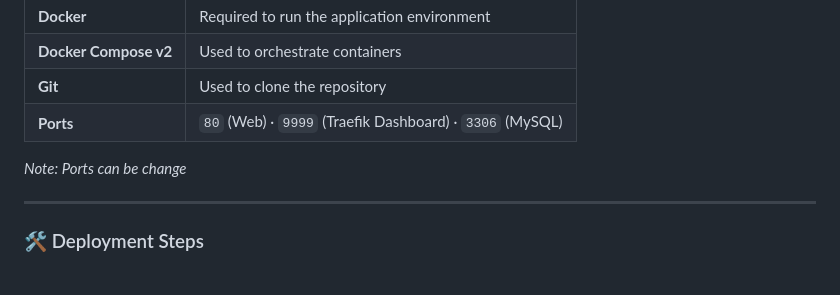
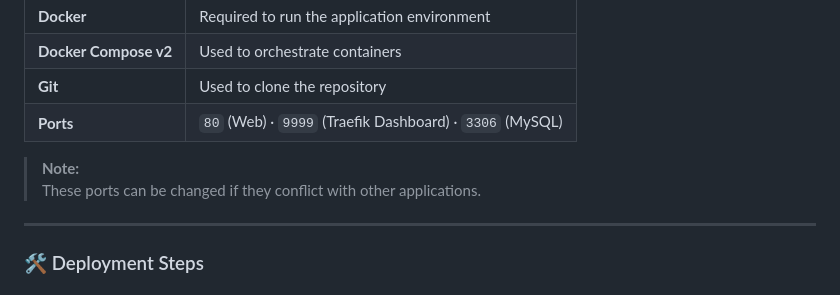
Before and after one commit to socyty25/Socyty, a Markdown page: README.md, the part around the change. Rendered like a GitHub page.

```diff
--- a/README.md
+++ b/README.md
@@ -78,7 +78,9 @@ Make sure the following are installed **before setup**:
 | **Docker Compose v2** | Used to orchestrate containers |
 | **Git** | Used to clone the repository |
 | **Ports** | `80` (Web) · `9999` (Traefik Dashboard) · `3306` (MySQL) |
-*Note: Ports can be change*
+
+> **Note:**
+> These ports can be changed if they conflict with other applications.
 
 ---
 
```
